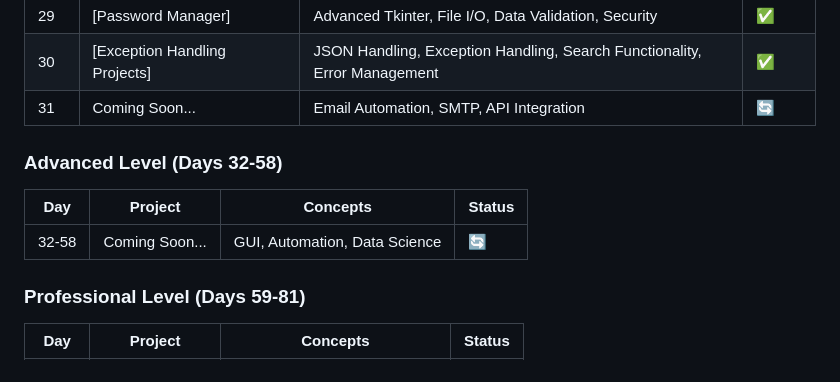
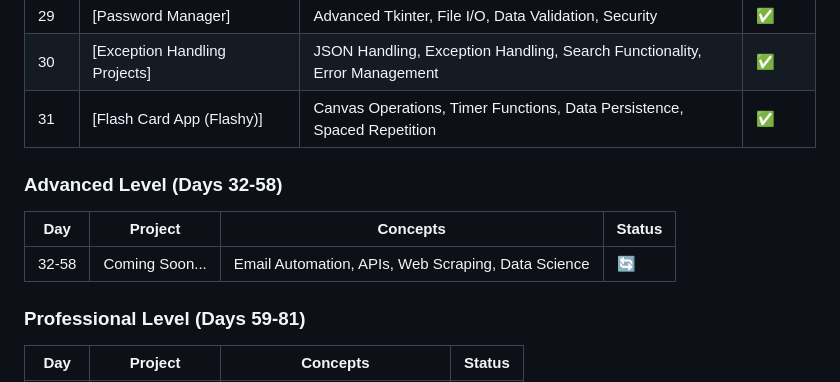
Before and after one commit to sriramch163/100-Days-Of-Python-BootCamp-Udemy, a Markdown page: README.md, the part around the change printed below. Rendered like a GitHub page.

```diff
--- a/README.md
+++ b/README.md
@@ -57,12 +57,12 @@ This repository follows the "100 Days of Code - The Complete Python Pro Bootcamp
 | 28 | [Pomodoro Timer] | Tkinter GUI, Timer Mechanisms, Canvas Graphics, Audio Integration | ✅ |
 | 29 | [Password Manager] | Advanced Tkinter, File I/O, Data Validation, Security | ✅ |
 | 30 | [Exception Handling Projects] | JSON Handling, Exception Handling, Search Functionality, Error Management | ✅ |
-| 31 | Coming Soon... | Email Automation, SMTP, API Integration | 🔄 |
+| 31 | [Flash Card App (Flashy)] | Canvas Operations, Timer Functions, Data Persistence, Spaced Repetition | ✅ |
 
 ### Advanced Level (Days 32-58)
 | Day | Project | Concepts | Status |
 |-----|---------|----------|--------|
-| 32-58 | Coming Soon... | GUI, Automation, Data Science | 🔄 |
+| 32-58 | Coming Soon... | Email Automation, APIs, Web Scraping, Data Science | 🔄 |
 
 ### Professional Level (Days 59-81)
 | Day | Project | Concepts | Status |
```
Also changed, not shown: other parts of README.md (+4 -4 lines).
